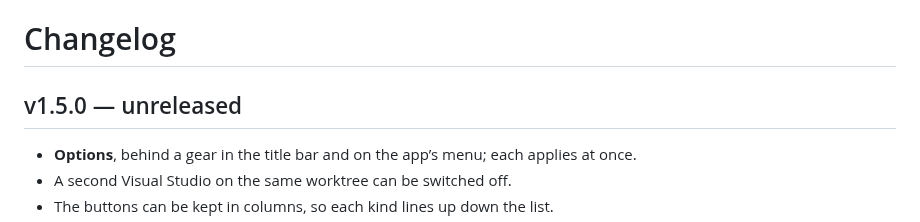
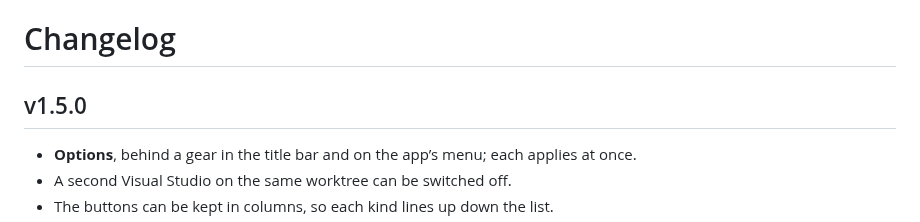
Before and after one commit to gonenbeneish-mapcore/WorkTreeHelper, a Markdown page: CHANGELOG.md, the part around the change. Drawn GitHub-style.

```diff
--- a/CHANGELOG.md
+++ b/CHANGELOG.md
@@ -1,6 +1,6 @@
 # Changelog
 
-## v1.5.0 — unreleased
+## v1.5.0
 
 - **Options**, behind a gear in the title bar and on the app’s menu; each applies at once.
 - A second Visual Studio on the same worktree can be switched off.
```
Also changed, not shown: README.md (+10 -4 lines), docs/options.png (added).
